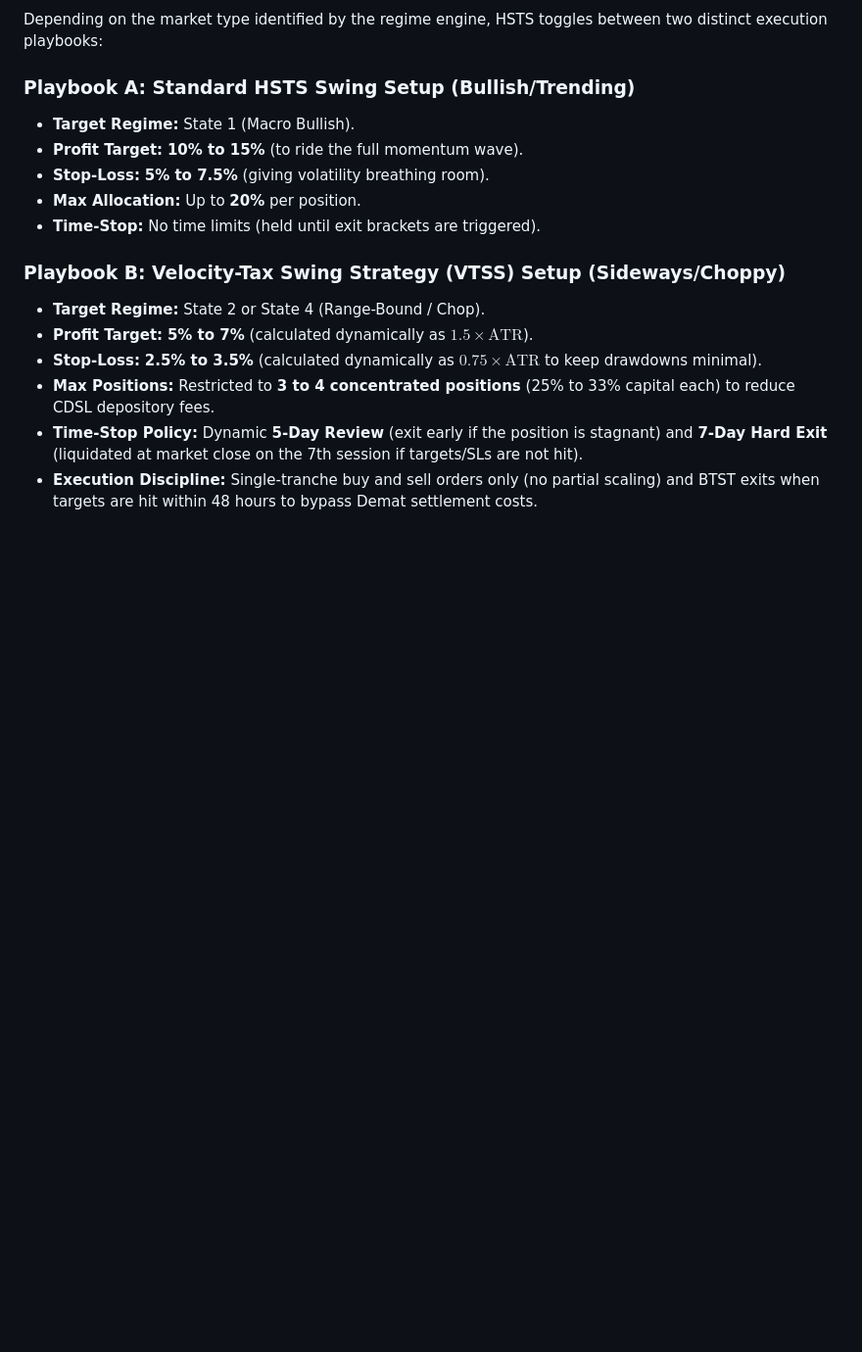
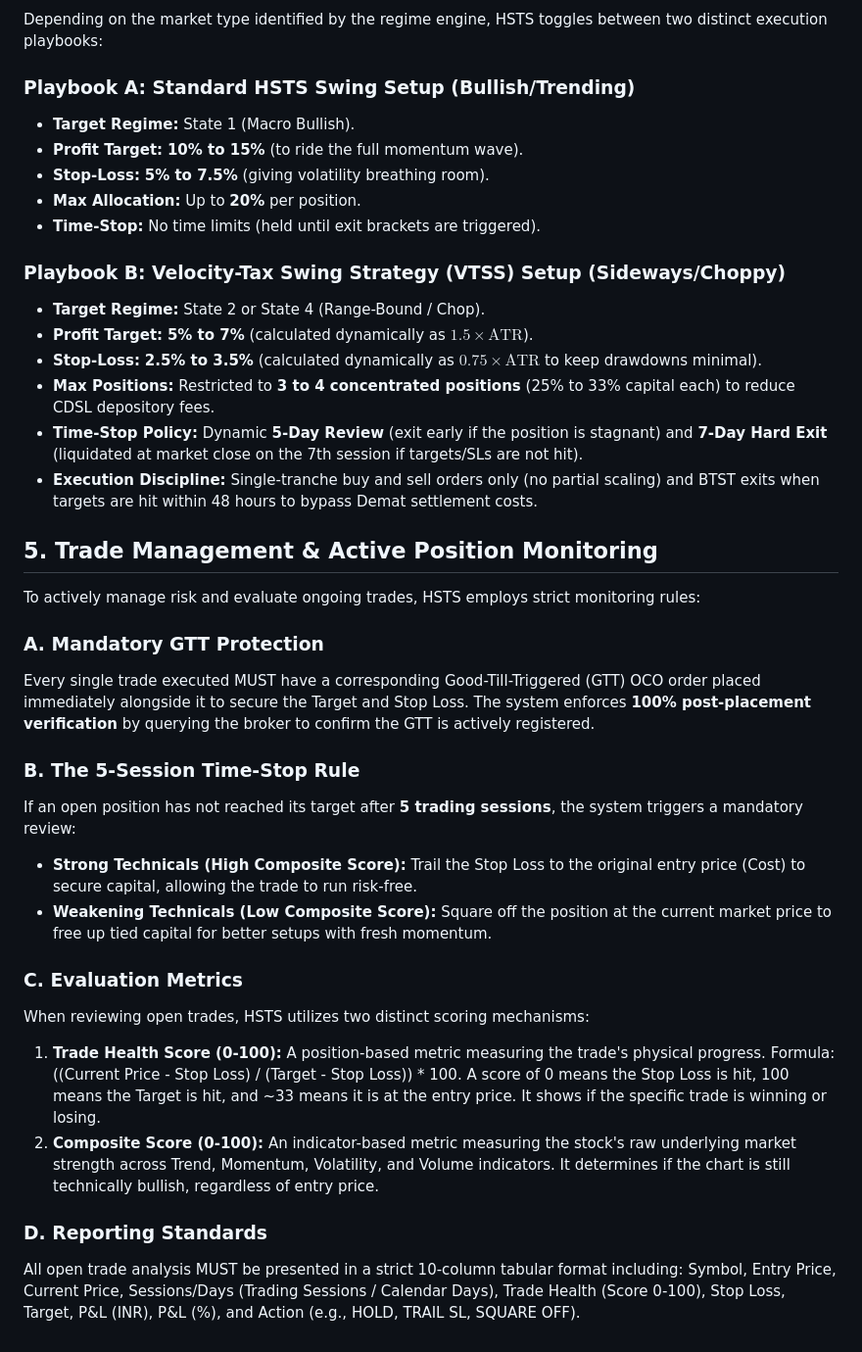
Before and after one commit to SyedTousifMasood/HalaalTrading, a Markdown page: README.md, the part around the change. Shown at 98% size. Drawn GitHub-style; blank space fills up the shorter version.

Commit message:
Update README with Trade Management rules (GTT, 5-Session Rule, Trade Health)

```diff
--- a/README.md
+++ b/README.md
@@ -70,3 +70,23 @@ Depending on the market type identified by the regime engine, HSTS toggles betwe
 *   **Max Positions:** Restricted to **3 to 4 concentrated positions** (25% to 33% capital each) to reduce CDSL depository fees.
 *   **Time-Stop Policy:** Dynamic **5-Day Review** (exit early if the position is stagnant) and **7-Day Hard Exit** (liquidated at market close on the 7th session if targets/SLs are not hit).
 *   **Execution Discipline:** Single-tranche buy and sell orders only (no partial scaling) and BTST exits when targets are hit within 48 hours to bypass Demat settlement costs.
+
+## 5. Trade Management & Active Position Monitoring
+
+To actively manage risk and evaluate ongoing trades, HSTS employs strict monitoring rules:
+
+### A. Mandatory GTT Protection
+Every single trade executed MUST have a corresponding Good-Till-Triggered (GTT) OCO order placed immediately alongside it to secure the Target and Stop Loss. The system enforces **100% post-placement verification** by querying the broker to confirm the GTT is actively registered.
+
+### B. The 5-Session Time-Stop Rule
+If an open position has not reached its target after **5 trading sessions**, the system triggers a mandatory review:
+*   **Strong Technicals (High Composite Score):** Trail the Stop Loss to the original entry price (Cost) to secure capital, allowing the trade to run risk-free.
+*   **Weakening Technicals (Low Composite Score):** Square off the position at the current market price to free up tied capital for better setups with fresh momentum.
+
+### C. Evaluation Metrics
+When reviewing open trades, HSTS utilizes two distinct scoring mechanisms:
+1.  **Trade Health Score (0-100):** A position-based metric measuring the trade's physical progress. Formula: ((Current Price - Stop Loss) / (Target - Stop Loss)) * 100. A score of 0 means the Stop Loss is hit, 100 means the Target is hit, and ~33 means it is at the entry price. It shows if the specific trade is winning or losing.
+2.  **Composite Score (0-100):** An indicator-based metric measuring the stock's raw underlying market strength across Trend, Momentum, Volatility, and Volume indicators. It determines if the chart is still technically bullish, regardless of entry price.
+
+### D. Reporting Standards
+All open trade analysis MUST be presented in a strict 10-column tabular format including: Symbol, Entry Price, Current Price, Sessions/Days (Trading Sessions / Calendar Days), Trade Health (Score 0-100), Stop Loss, Target, P&L (INR), P&L (%), and Action (e.g., HOLD, TRAIL SL, SQUARE OFF).
```
